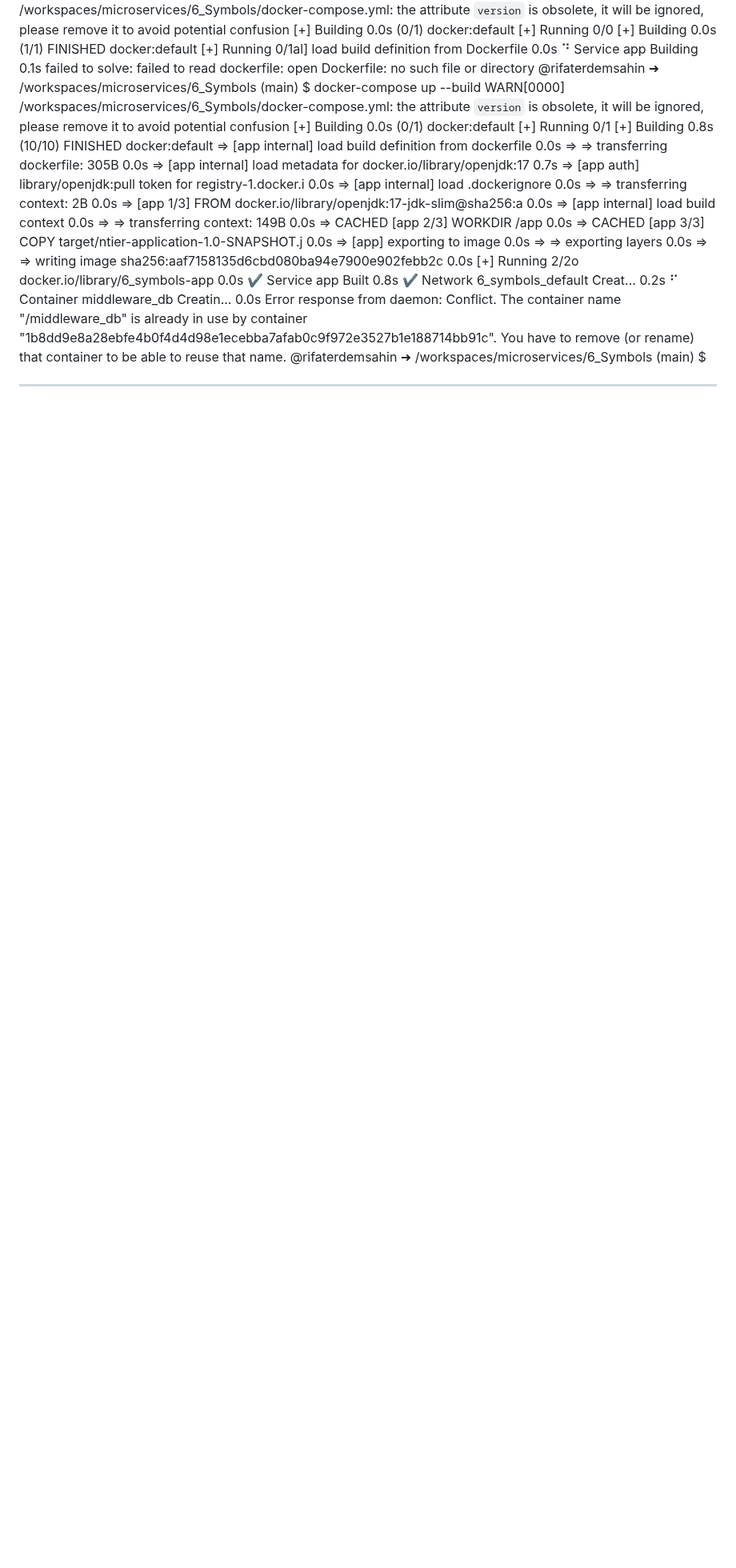
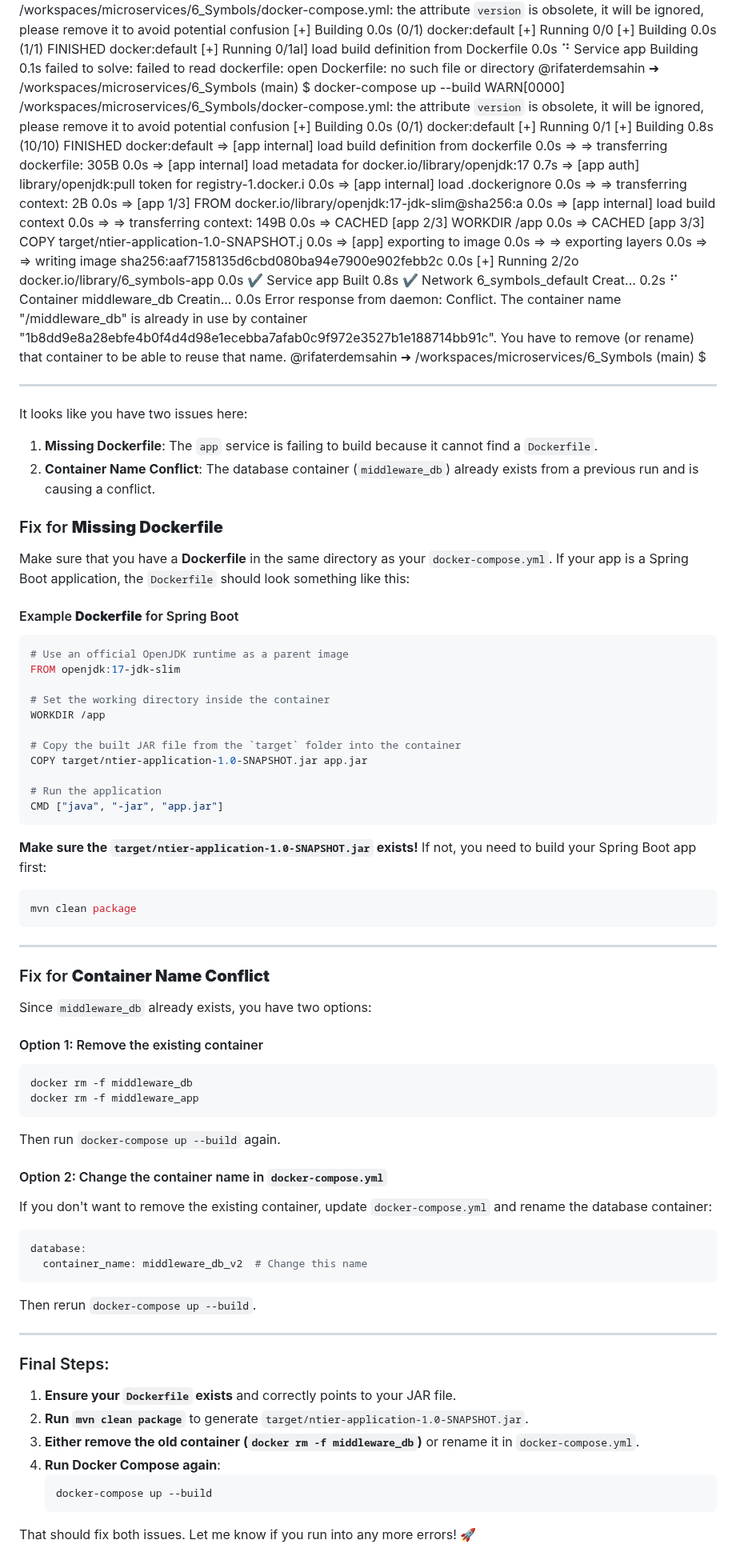
Before and after one commit to rifaterdemsahin/microservices, a Markdown page: 7_Semblance/7.4.1_compose_location_error.md, the part around the change. Shown at 80% size. Drawn GitHub-style; blank space fills up the shorter version.

````diff
--- a/7_Semblance/7.4.1_compose_location_error.md
+++ b/7_Semblance/7.4.1_compose_location_error.md
@@ -41,3 +41,64 @@ Error response from daemon: Conflict. The container name "/middleware_db" is alr
 @rifaterdemsahin ➜ /workspaces/microservices/6_Symbols (main) $
 
 ---
+
+
+It looks like you have two issues here:
+
+1. **Missing Dockerfile**: The `app` service is failing to build because it cannot find a `Dockerfile`.
+2. **Container Name Conflict**: The database container (`middleware_db`) already exists from a previous run and is causing a conflict.
+
+### Fix for **Missing Dockerfile**
+Make sure that you have a **Dockerfile** in the same directory as your `docker-compose.yml`. If your app is a Spring Boot application, the `Dockerfile` should look something like this:
+
+#### Example **Dockerfile** for Spring Boot
+```dockerfile
+# Use an official OpenJDK runtime as a parent image
+FROM openjdk:17-jdk-slim
+
+# Set the working directory inside the container
+WORKDIR /app
+
+# Copy the built JAR file from the `target` folder into the container
+COPY target/ntier-application-1.0-SNAPSHOT.jar app.jar
+
+# Run the application
+CMD ["java", "-jar", "app.jar"]
+```
+**Make sure the `target/ntier-application-1.0-SNAPSHOT.jar` exists!** If not, you need to build your Spring Boot app first:
+```sh
+mvn clean package
+```
+
+---
+
+### Fix for **Container Name Conflict**
+Since `middleware_db` already exists, you have two options:
+
+#### Option 1: Remove the existing container
+```sh
+docker rm -f middleware_db
+docker rm -f middleware_app
+```
+Then run `docker-compose up --build` again.
+
+#### Option 2: Change the container name in `docker-compose.yml`
+If you don't want to remove the existing container, update `docker-compose.yml` and rename the database container:
+```yaml
+database:
+  container_name: middleware_db_v2  # Change this name
+```
+Then rerun `docker-compose up --build`.
+
+---
+
+### Final Steps:
+1. **Ensure your `Dockerfile` exists** and correctly points to your JAR file.
+2. **Run `mvn clean package`** to generate `target/ntier-application-1.0-SNAPSHOT.jar`.
+3. **Either remove the old container (`docker rm -f middleware_db`)** or rename it in `docker-compose.yml`.
+4. **Run Docker Compose again**:
+   ```sh
+   docker-compose up --build
+   ```
+
+That should fix both issues. Let me know if you run into any more errors! 🚀
````
Also changed, not shown: 5_Formula/5.8.1_remove_containers_pre_kubernetes.md (added, +13 -0 lines).
